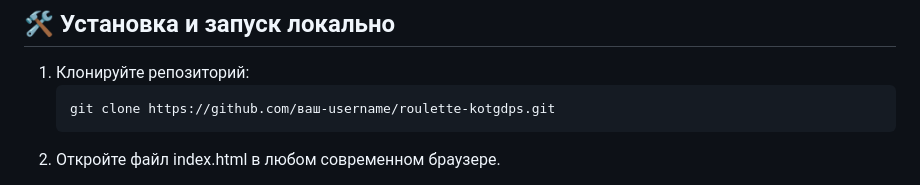
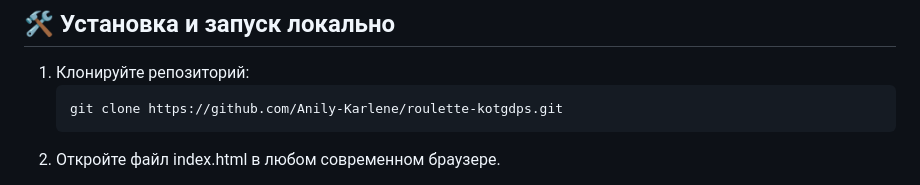
Before and after one commit to AnilyKarlene/kot_gdps_demon-roulette, a Markdown page: README.md, the part around the change. Drawn GitHub-style.

````diff
--- a/README.md
+++ b/README.md
@@ -56,7 +56,7 @@
 
 1. Клонируйте репозиторий:
    ```bash
-   git clone https://github.com/ваш-username/roulette-kotgdps.git
+   git clone https://github.com/Anily-Karlene/roulette-kotgdps.git
 2. Откройте файл index.html в любом современном браузере.
 
 Ну или просто откройте репозиторий на GitHub Pages по этой ссылке: https://anilykarlene.github.io/kot_gdps_demon-roulette/
````
